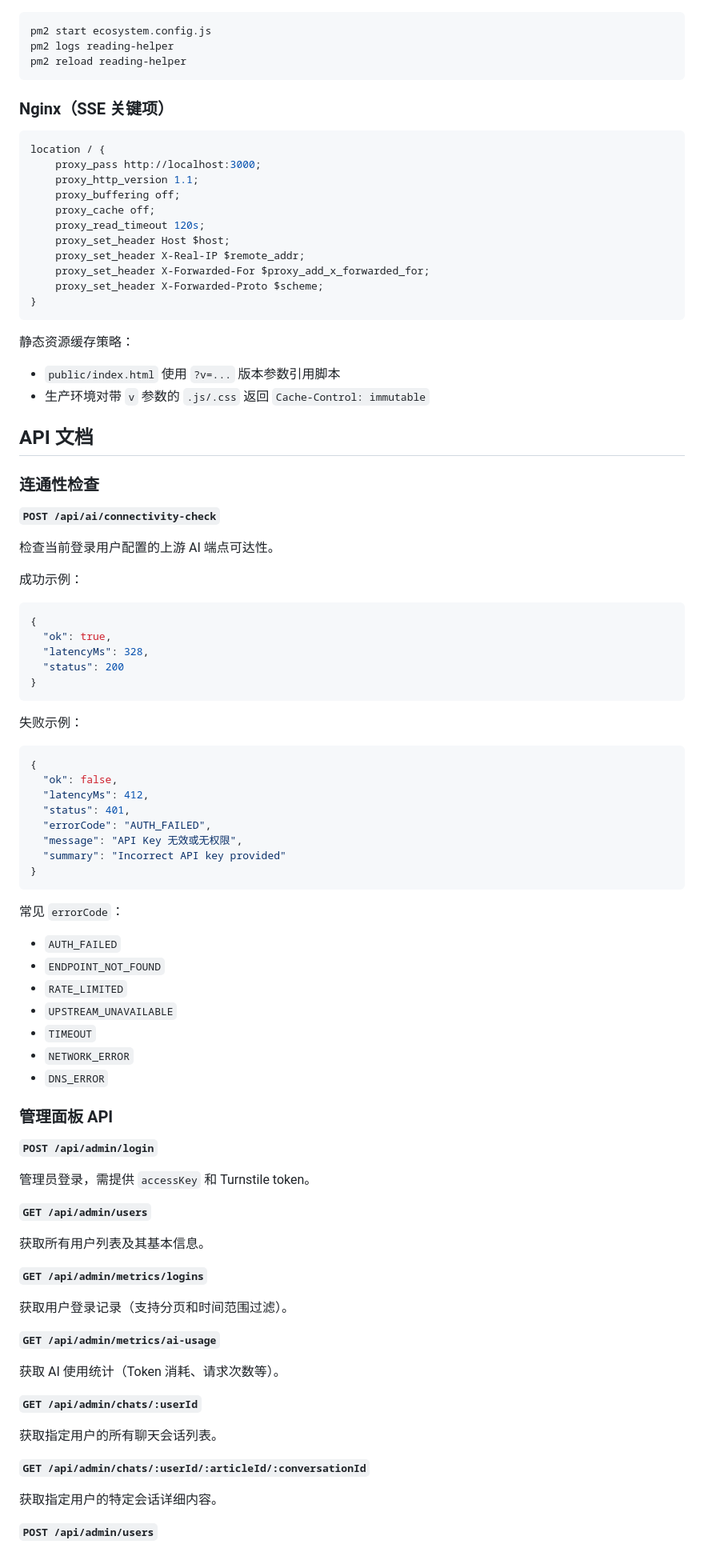
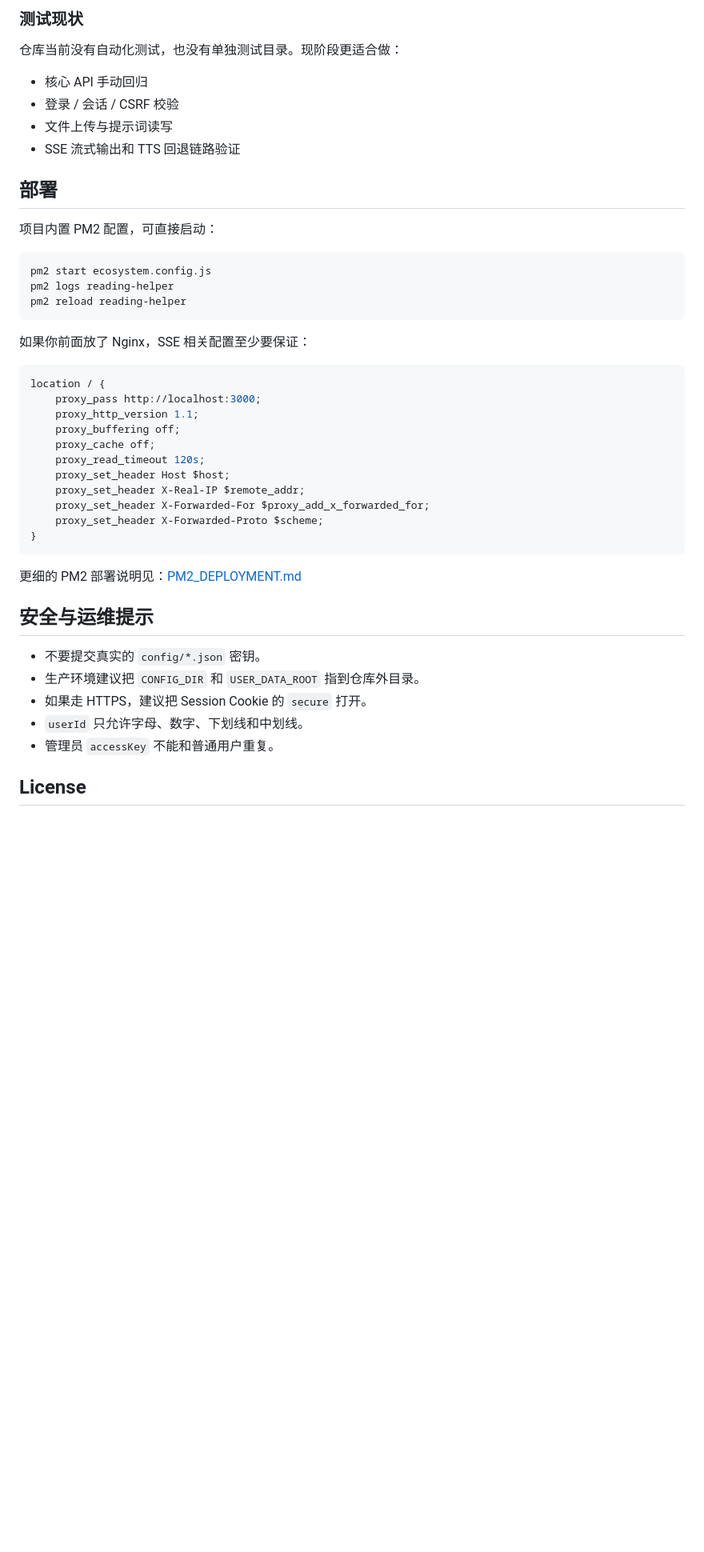
Before and after one commit to Z1rconium/reading-helper, a Markdown page: README.md, the part around one of its changes. Shown at 80% size. Rendered like a GitHub page; blank space fills up the shorter version.

````diff
--- a/README.md
+++ b/README.md
@@ -219,3 +285,15 @@ npm start
+### 测试现状
+
+仓库当前没有自动化测试，也没有单独测试目录。现阶段更适合做：
+
+- 核心 API 手动回归
+- 登录 / 会话 / CSRF 校验
+- 文件上传与提示词读写
+- SSE 流式输出和 TTS 回退链路验证
+
+## 部署
+
+项目内置 PM2 配置，可直接启动：
 
 ```bash
 pm2 start ecosystem.config.js
@@ -223,7 +301,7 @@ pm2 logs reading-helper
 pm2 reload reading-helper
 ```
 
-### Nginx（SSE 关键项）
+如果你前面放了 Nginx，SSE 相关配置至少要保证：
 
 ```nginx
 location / {
@@ -239,75 +317,15 @@ location / {
 }
 ```
 
-静态资源缓存策略：
-- `public/index.html` 使用 `?v=...` 版本参数引用脚本
-- 生产环境对带 `v` 参数的 `.js/.css` 返回 `Cache-Control: immutable`
+更细的 PM2 部署说明见：[PM2_DEPLOYMENT.md](/Users/wangchengan/Documents/Coding/reading-helper/PM2_DEPLOYMENT.md)
 
-## API 文档
+## 安全与运维提示
 
-### 连通性检查
+- 不要提交真实的 `config/*.json` 密钥。
+- 生产环境建议把 `CONFIG_DIR` 和 `USER_DATA_ROOT` 指到仓库外目录。
+- 如果走 HTTPS，建议把 Session Cookie 的 `secure` 打开。
+- `userId` 只允许字母、数字、下划线和中划线。
+- 管理员 `accessKey` 不能和普通用户重复。
 
-**`POST /api/ai/connectivity-check`**
+## License
 
-检查当前登录用户配置的上游 AI 端点可达性。
-
-成功示例：
-
-```json
-{
-  "ok": true,
-  "latencyMs": 328,
-  "status": 200
-}
-```
-
-失败示例：
-
-```json
-{
-  "ok": false,
-  "latencyMs": 412,
-  "status": 401,
-  "errorCode": "AUTH_FAILED",
-  "message": "API Key 无效或无权限",
-  "summary": "Incorrect API key provided"
-}
-```
-
-常见 `errorCode`：
-- `AUTH_FAILED`
-- `ENDPOINT_NOT_FOUND`
-- `RATE_LIMITED`
-- `UPSTREAM_UNAVAILABLE`
-- `TIMEOUT`
-- `NETWORK_ERROR`
-- `DNS_ERROR`
-
-### 管理面板 API
-
-**`POST /api/admin/login`**
-
-管理员登录，需提供 `accessKey` 和 Turnstile token。
-
-**`GET /api/admin/users`**
-
-获取所有用户列表及其基本信息。
-
-**`GET /api/admin/metrics/logins`**
-
-获取用户登录记录（支持分页和时间范围过滤）。
-
-**`GET /api/admin/metrics/ai-usage`**
-
-获取 AI 使用统计（Token 消耗、请求次数等）。
-
-**`GET /api/admin/chats/:userId`**
-
-获取指定用户的所有聊天会话列表。
-
-**`GET /api/admin/chats/:userId/:articleId/:conversationId`**
-
-获取指定用户的特定会话详细内容。
-
-**`POST /api/admin/users`**
-
````
Also changed, not shown: other parts of README.md (+212 -193 lines).
